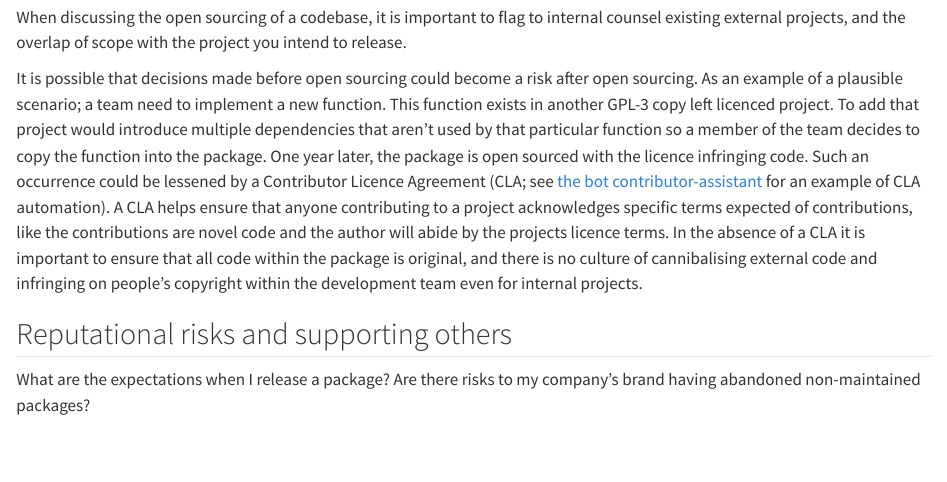
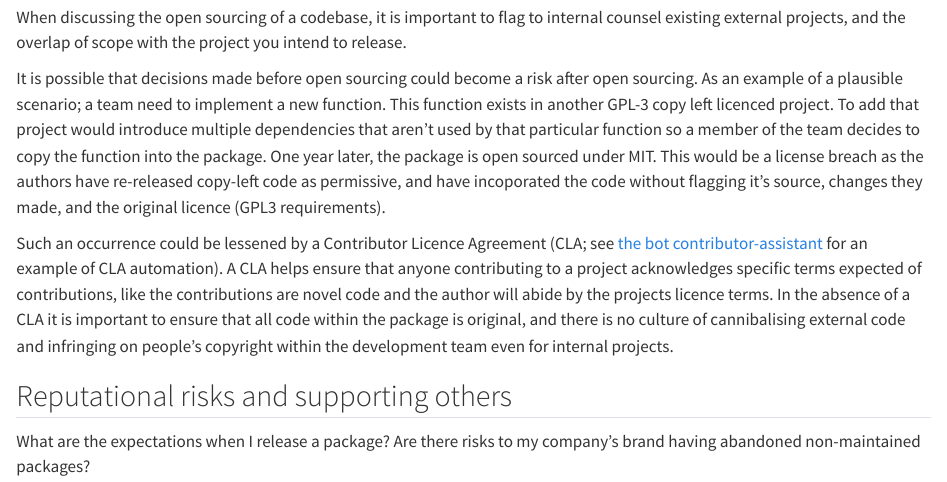
Before and after one commit to phuse-org/E2E-OS-Guidance, a Quarto document (releasing.qmd): the page in a window 1100 px wide, from 2050 px down. Rendered offline with R 4.5, knitr and Pandoc in place of Quarto, with nearby package versions.

Commit message:
more clarity on licence breaches

```diff
--- a/releasing.qmd
+++ b/releasing.qmd
@@ -54,7 +54,9 @@ If a package started its development on an internal git server, or a private rep
 
 When discussing the open sourcing of a codebase, it is important to flag to internal counsel existing external projects, and the overlap of scope with the project you intend to release.
 
-It is possible that decisions made before open sourcing could become a risk after open sourcing. As an example of a plausible scenario; a team need to implement a new function. This function exists in another GPL-3 copy left licenced project. To add that project would introduce multiple dependencies that aren't used by that particular function so a member of the team decides to copy the function into the package. One year later, the package is open sourced with the licence infringing code. Such an occurrence could be lessened by a Contributor Licence Agreement (CLA; see [the bot contributor-assistant](https://github.com/contributor-assistant/github-action) for an example of CLA automation). A CLA helps ensure that anyone contributing to a project acknowledges specific terms expected of contributions, like the contributions are novel code and the author will abide by the projects licence terms. In the absence of a CLA it is important to ensure that all code within the package is original, and there is no culture of cannibalising external code and infringing on people's copyright within the development team even for internal projects.
+It is possible that decisions made before open sourcing could become a risk after open sourcing. As an example of a plausible scenario; a team need to implement a new function. This function exists in another GPL-3 copy left licenced project. To add that project would introduce multiple dependencies that aren't used by that particular function so a member of the team decides to copy the function into the package. One year later, the package is open sourced under MIT. This would be a license breach as the authors have re-released copy-left code as permissive, and have incoporated the code without flagging it's source, changes they made, and the original licence (GPL3 requirements).
+
+Such an occurrence could be lessened by a Contributor Licence Agreement (CLA; see [the bot contributor-assistant](https://github.com/contributor-assistant/github-action) for an example of CLA automation). A CLA helps ensure that anyone contributing to a project acknowledges specific terms expected of contributions, like the contributions are novel code and the author will abide by the projects licence terms. In the absence of a CLA it is important to ensure that all code within the package is original, and there is no culture of cannibalising external code and infringing on people's copyright within the development team even for internal projects.
 
 ## Reputational risks and supporting others
 
```
